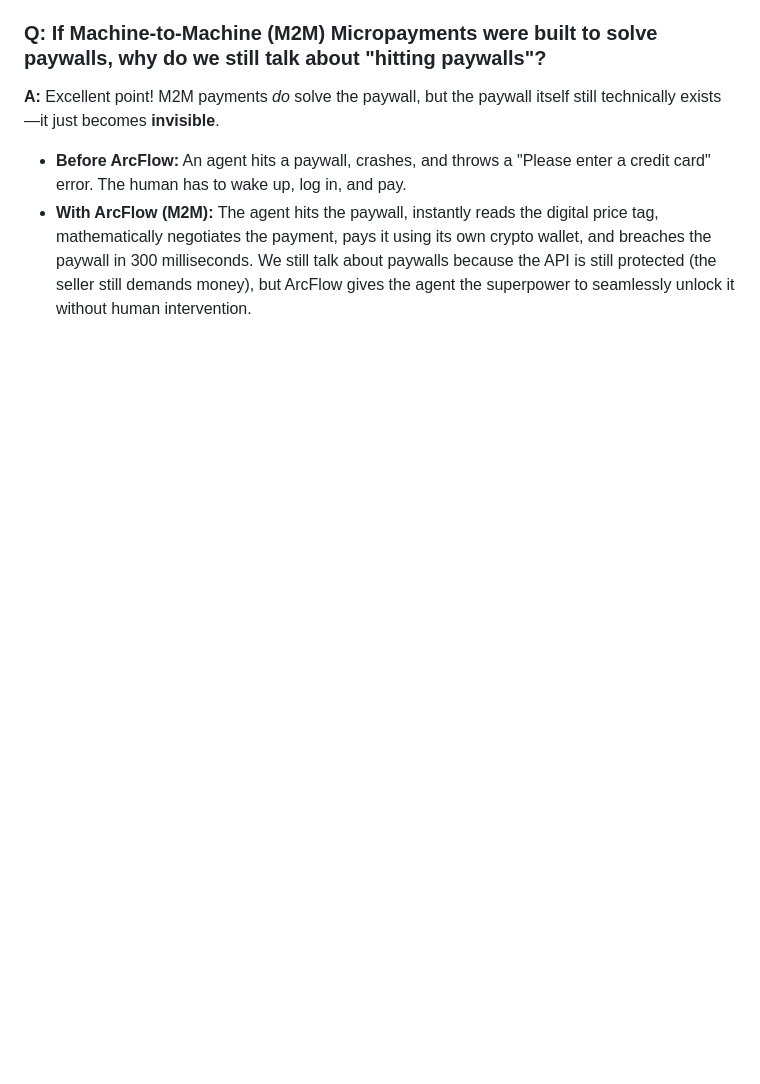
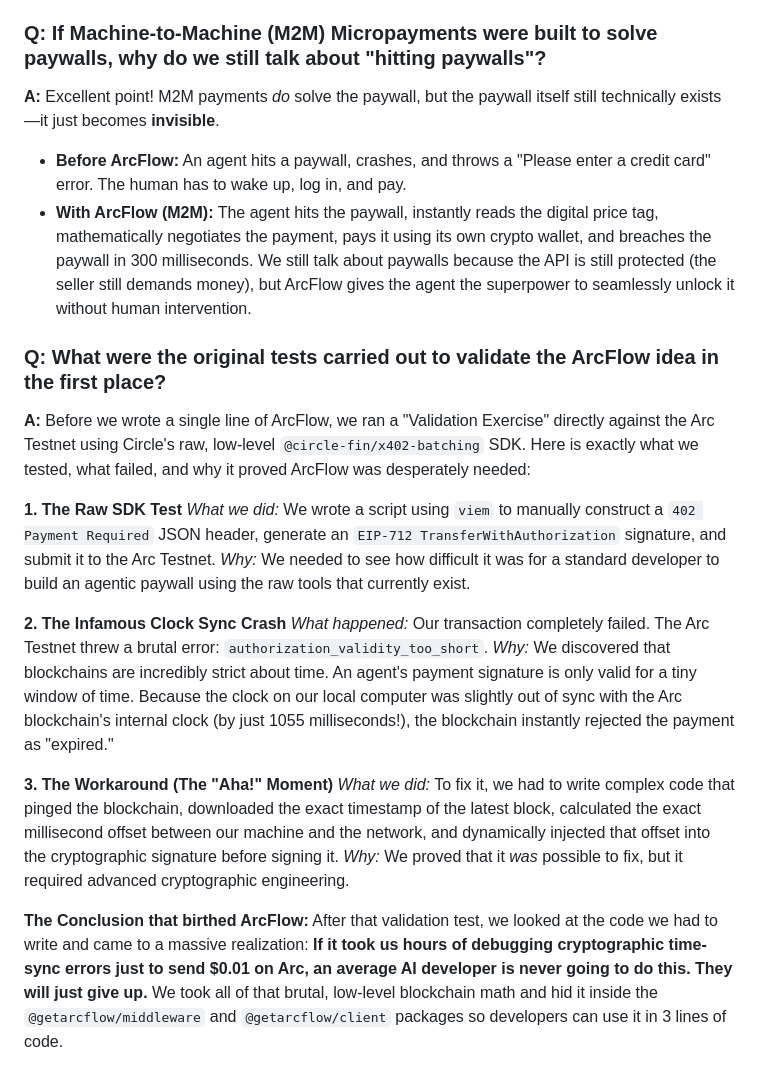
Before and after one commit to ooracle100/arcflow, a Markdown page: docs/FAQ.md, the part around the change. Drawn GitHub-style; blank space fills up the shorter version.

Commit message:
docs: add validation backstory to FAQ

```diff
--- a/docs/FAQ.md
+++ b/docs/FAQ.md
@@ -45,3 +45,22 @@ If automated webhooks fail, or a client pays an invoice manually on-chain, the a
 - **Before ArcFlow:** An agent hits a paywall, crashes, and throws a "Please enter a credit card" error. The human has to wake up, log in, and pay.
 - **With ArcFlow (M2M):** The agent hits the paywall, instantly reads the digital price tag, mathematically negotiates the payment, pays it using its own crypto wallet, and breaches the paywall in 300 milliseconds.
 We still talk about paywalls because the API is still protected (the seller still demands money), but ArcFlow gives the agent the superpower to seamlessly unlock it without human intervention.
+
+### Q: What were the original tests carried out to validate the ArcFlow idea in the first place?
+**A:** Before we wrote a single line of ArcFlow, we ran a "Validation Exercise" directly against the Arc Testnet using Circle's raw, low-level `@circle-fin/x402-batching` SDK. Here is exactly what we tested, what failed, and why it proved ArcFlow was desperately needed:
+
+**1. The Raw SDK Test**
+*What we did:* We wrote a script using `viem` to manually construct a `402 Payment Required` JSON header, generate an `EIP-712 TransferWithAuthorization` signature, and submit it to the Arc Testnet.
+*Why:* We needed to see how difficult it was for a standard developer to build an agentic paywall using the raw tools that currently exist.
+
+**2. The Infamous Clock Sync Crash**
+*What happened:* Our transaction completely failed. The Arc Testnet threw a brutal error: `authorization_validity_too_short`.
+*Why:* We discovered that blockchains are incredibly strict about time. An agent's payment signature is only valid for a tiny window of time. Because the clock on our local computer was slightly out of sync with the Arc blockchain's internal clock (by just 1055 milliseconds!), the blockchain instantly rejected the payment as "expired."
+
+**3. The Workaround (The "Aha!" Moment)**
+*What we did:* To fix it, we had to write complex code that pinged the blockchain, downloaded the exact timestamp of the latest block, calculated the exact millisecond offset between our machine and the network, and dynamically injected that offset into the cryptographic signature before signing it.
+*Why:* We proved that it *was* possible to fix, but it required advanced cryptographic engineering.
+
+**The Conclusion that birthed ArcFlow:**
+After that validation test, we looked at the code we had to write and came to a massive realization: **If it took us hours of debugging cryptographic time-sync errors just to send $0.01 on Arc, an average AI developer is never going to do this. They will just give up.**
+We took all of that brutal, low-level blockchain math and hid it inside the `@getarcflow/middleware` and `@getarcflow/client` packages so developers can use it in 3 lines of code.
```
